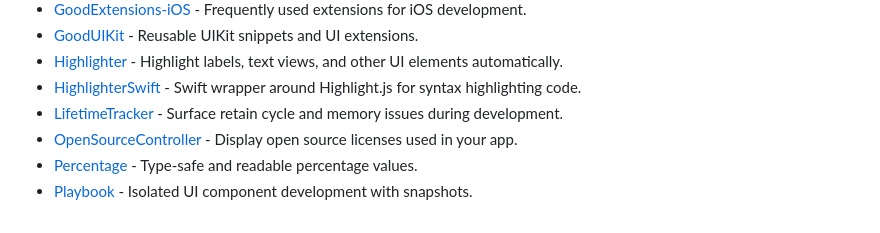
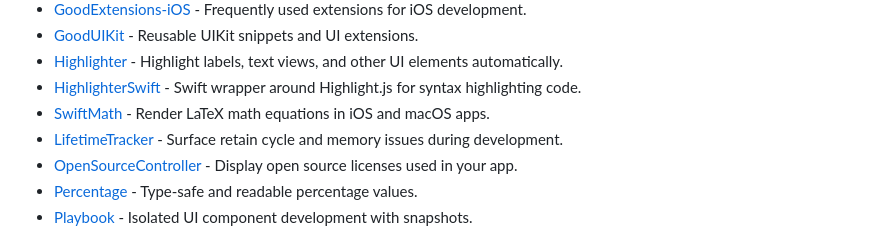
Before and after one commit to jaywcjlove/awesome-swift, a Markdown page: README.md, the part around the change. Drawn GitHub-style.

Commit message:
Add SwiftMath

```diff
--- a/README.md
+++ b/README.md
@@ -423,6 +423,7 @@ A curated list of Swift packages, libraries, tools, and learning resources for A
 - [GoodUIKit](https://github.com/GoodRequest/GoodUIKit) - Reusable UIKit snippets and UI extensions.
 - [Highlighter](https://github.com/younatics/Highlighter) - Highlight labels, text views, and other UI elements automatically.
 - [HighlighterSwift](https://github.com/smittytone/HighlighterSwift) - Swift wrapper around Highlight.js for syntax highlighting code.
+- [SwiftMath](https://github.com/mgriebling/SwiftMath) - Render LaTeX math equations in iOS and macOS apps.
 - [LifetimeTracker](https://github.com/krzysztofzablocki/LifetimeTracker) - Surface retain cycle and memory issues during development.
 - [OpenSourceController](https://github.com/floriangbh/OpenSourceController) - Display open source licenses used in your app.
 - [Percentage](https://github.com/sindresorhus/Percentage) - Type-safe and readable percentage values.
```
Also changed, not shown: README.zh.md (+1 -0 lines).
